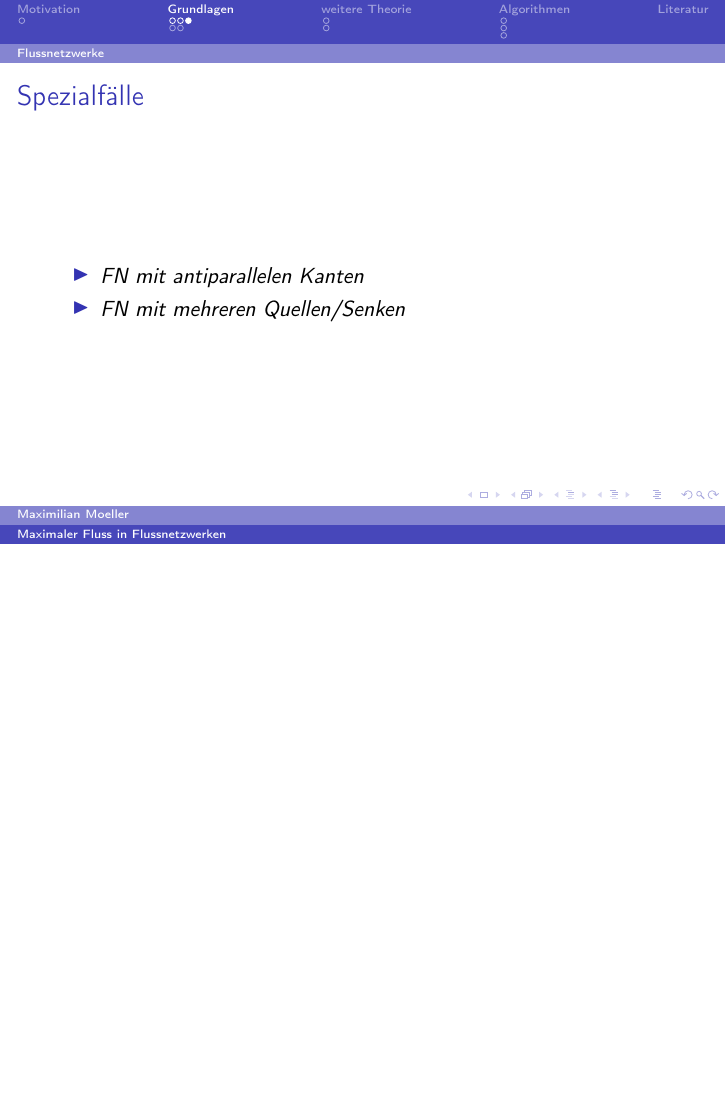
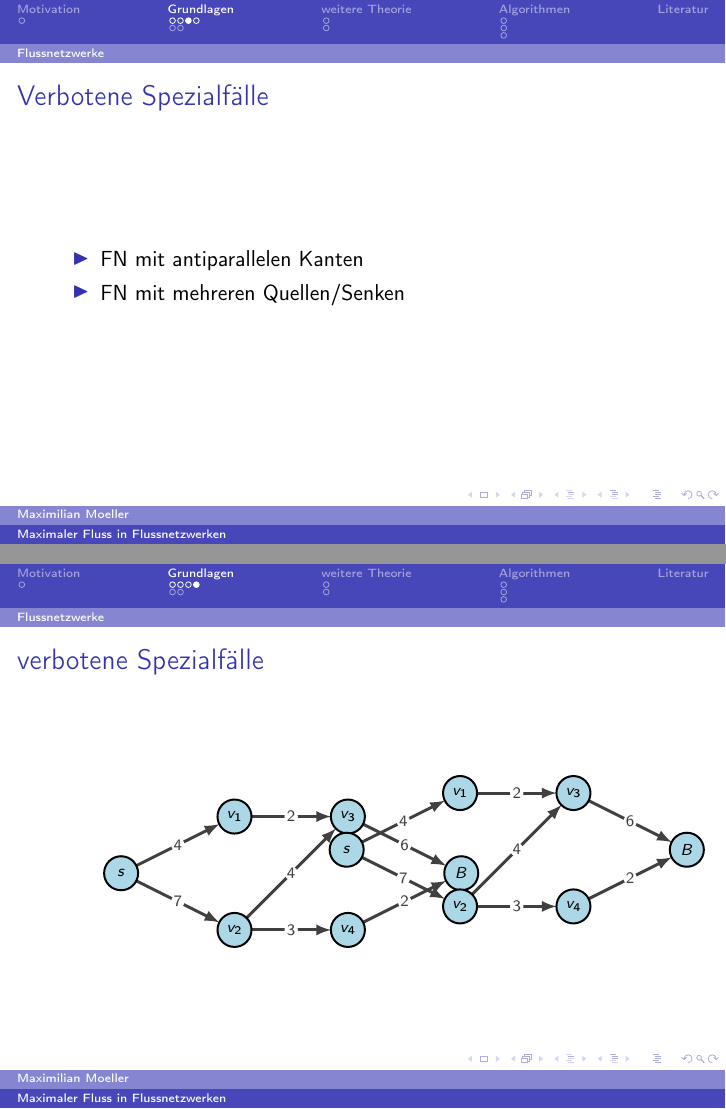
Before and after one commit to MMurmel/Proseminar, LaTeX slides (Vortrag/Vortrag.tex): page 7 of 15 before the commit and pages 7 and 8 of 16 after it, the two joined at a grey line, the shorter picture padded with empty space. Compiled offline with pdfLaTeX.

Commit message:
started working on special cases

```diff
--- a/Vortrag/Vortrag.tex
+++ b/Vortrag/Vortrag.tex
@@ -127,15 +127,59 @@
 \end{frame}
 
 \begin{frame}
-\frametitle{Spezialfälle}
-\textit{
+\frametitle{Verbotene Spezialfälle}
 \begin{itemize}
 \item FN mit antiparallelen Kanten
 \item FN mit mehreren Quellen/Senken
 \end{itemize}
-}
 \end{frame}
 
+\begin{frame}
+\frametitle{verbotene Spezialfälle}
+\begin{columns}
+\begin{column}{.2\textwidth}
+\begin{center}
+
+\begin{tikzpicture}
+\Vertex[label=$s$]{s}
+\Vertex[label=$v_1$, x=2, y=1]{1}
+\Vertex[label=$v_2$, x=2, y=-1]{2}
+\Vertex[label=$v_3$, x=4, y=1]{3}
+\Vertex[label=$v_4$, x=4, y=-1]{4}
+\Vertex[label=$B$, x=6, y=0]{t}
+
+\Edge[Direct, label=4](s)(1)
+\Edge[Direct, label=7](s)(2)
+\Edge[Direct, label=2](1)(3)
+\Edge[Direct, label=4](2)(3)
+\Edge[Direct, label=3](2)(4)
+\Edge[Direct, label=6](3)(t)
+\Edge[Direct, label=2](4)(t)
+\end{tikzpicture}
+
+\end{center}
+\end{column}
+
+\begin{column}{.48\textwidth}
+\begin{tikzpicture}
+\Vertex[label=$s$]{s}
+\Vertex[label=$v_1$, x=2, y=1]{1}
+\Vertex[label=$v_2$, x=2, y=-1]{2}
+\Vertex[label=$v_3$, x=4, y=1]{3}
+\Vertex[label=$v_4$, x=4, y=-1]{4}
+\Vertex[label=$B$, x=6, y=0]{t}
+
+\Edge[Direct, label=4](s)(1)
+\Edge[Direct, label=7](s)(2)
+\Edge[Direct, label=2](1)(3)
+\Edge[Direct, label=4](2)(3)
+\Edge[Direct, label=3](2)(4)
+\Edge[Direct, label=6](3)(t)
+\Edge[Direct, label=2](4)(t)
+\end{tikzpicture}
+\end{column}
+\end{columns}
+\end{frame}
 
 \subsection{Fluss}
 \begin{frame}
```
Also changed, not shown: Vortrag/Vortrag.tex (2 more changed lines), 1 other file.
